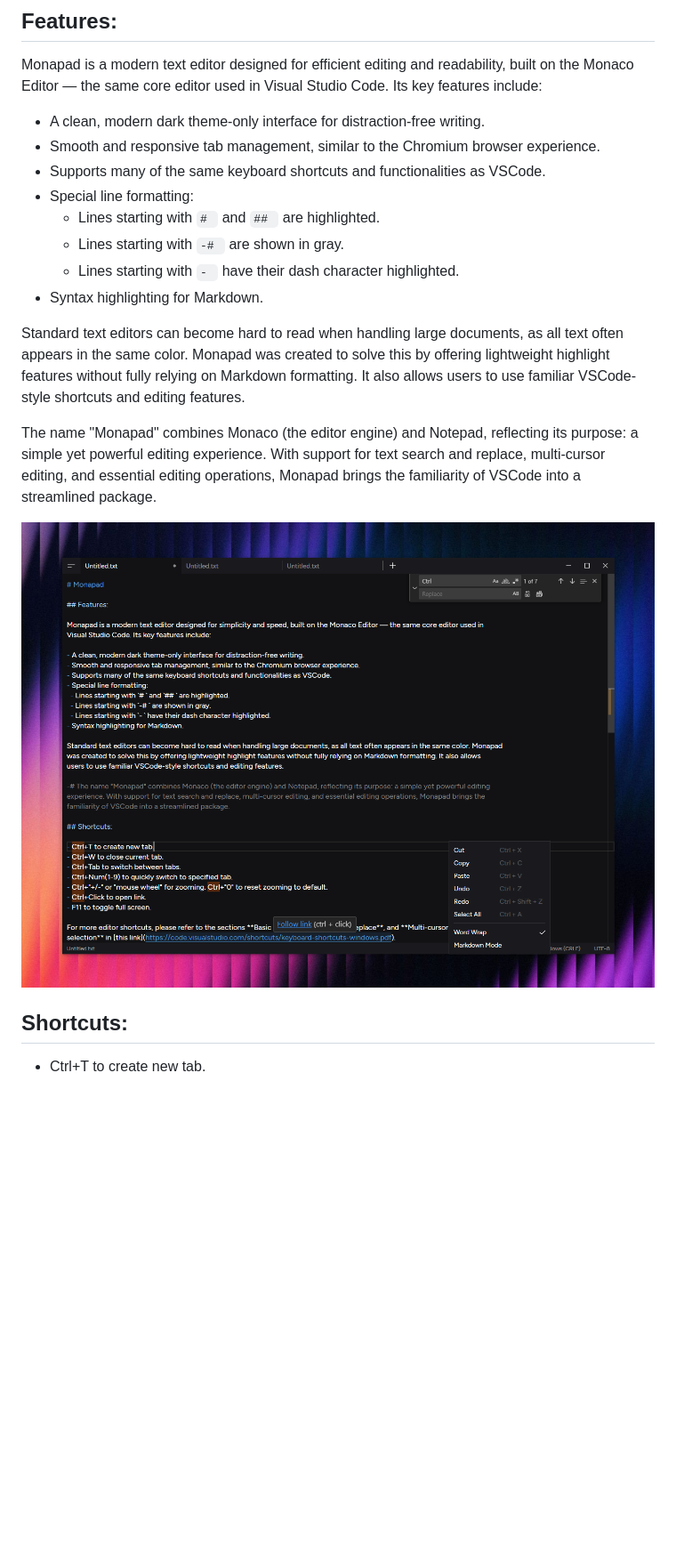
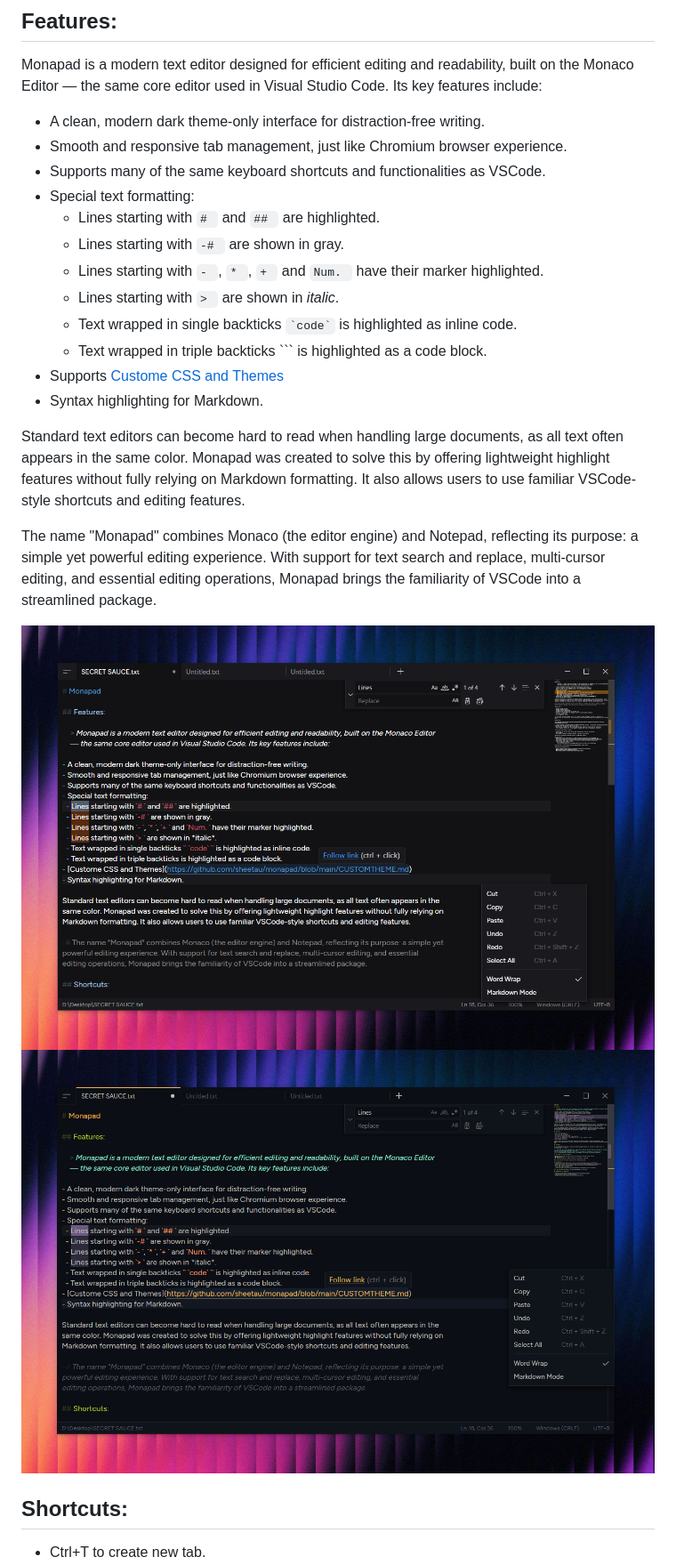
Before and after one commit to kazepu/monapad, a Markdown page: README.md, the part around the change printed below. Shown: that part at 89% size. Rendered like a GitHub page; pictures changed too: screenshots/monapad_ss3.png (deleted), screenshots/monapad_ss_ayu.png (added), screenshots/monapad_ss_dark.png (added); blank space fills up the shorter version.

````diff
--- a/README.md
+++ b/README.md
@@ -13,19 +13,24 @@
 Monapad is a modern text editor designed for efficient editing and readability, built on the Monaco Editor — the same core editor used in Visual Studio Code. Its key features include:
 
 - A clean, modern dark theme-only interface for distraction-free writing.
-- Smooth and responsive tab management, similar to the Chromium browser experience.
+- Smooth and responsive tab management, just like Chromium browser experience.
 - Supports many of the same keyboard shortcuts and functionalities as VSCode.
-- Special line formatting:
+- Special text formatting:
   - Lines starting with `# ` and `## ` are highlighted.
   - Lines starting with `-# ` are shown in gray.
-  - Lines starting with `- ` have their dash character highlighted.
+  - Lines starting with `- `, `* `, `+ ` and `Num. ` have their marker highlighted.
+  - Lines starting with `> ` are shown in _italic_.
+  - Text wrapped in single backticks `` `code` `` is highlighted as inline code.
+  - Text wrapped in triple backticks ``` is highlighted as a code block.
+- Supports [Custome CSS and Themes](https://github.com/sheetau/monapad/blob/main/CUSTOMTHEME.md)
 - Syntax highlighting for Markdown.
 
 Standard text editors can become hard to read when handling large documents, as all text often appears in the same color. Monapad was created to solve this by offering lightweight highlight features without fully relying on Markdown formatting. It also allows users to use familiar VSCode-style shortcuts and editing features.
 
 The name "Monapad" combines Monaco (the editor engine) and Notepad, reflecting its purpose: a simple yet powerful editing experience. With support for text search and replace, multi-cursor editing, and essential editing operations, Monapad brings the familiarity of VSCode into a streamlined package.
 
-![Screenshot Dark](screenshots/monapad_ss3.png?raw=true "Dark")
+![Screenshot Dark](screenshots/monapad_ss_dark.png?raw=true "Dark")
+![Screenshot Ayu](screenshots/monapad_ss_ayu.png?raw=true "Ayu")
 
 ## Shortcuts:
 
````
Also changed, not shown: other parts of README.md (+10 -7 lines), CUSTOMTHEME.md (added, +91 -0 lines), LANGUAGE.md (added, +13 -0 lines), screenshots/monapad_ss.png (deleted), screenshots/monapad_ss2.png (deleted), 5 other files.
